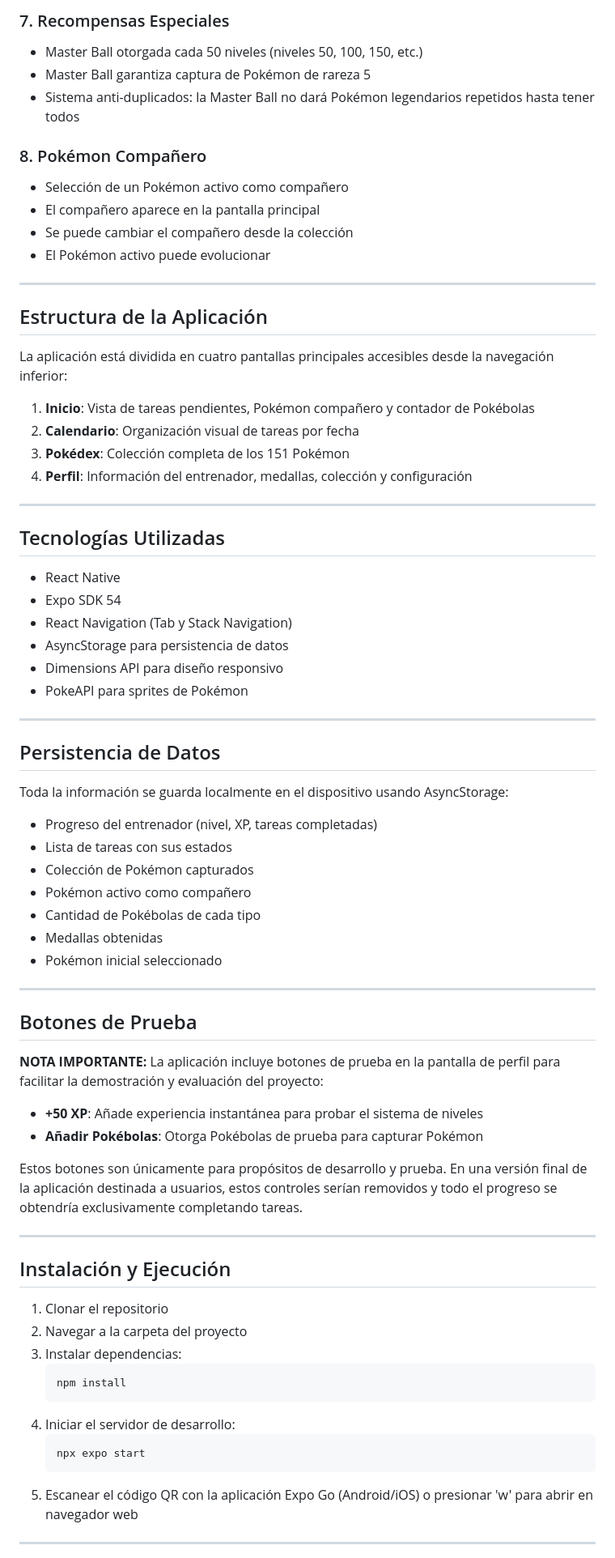
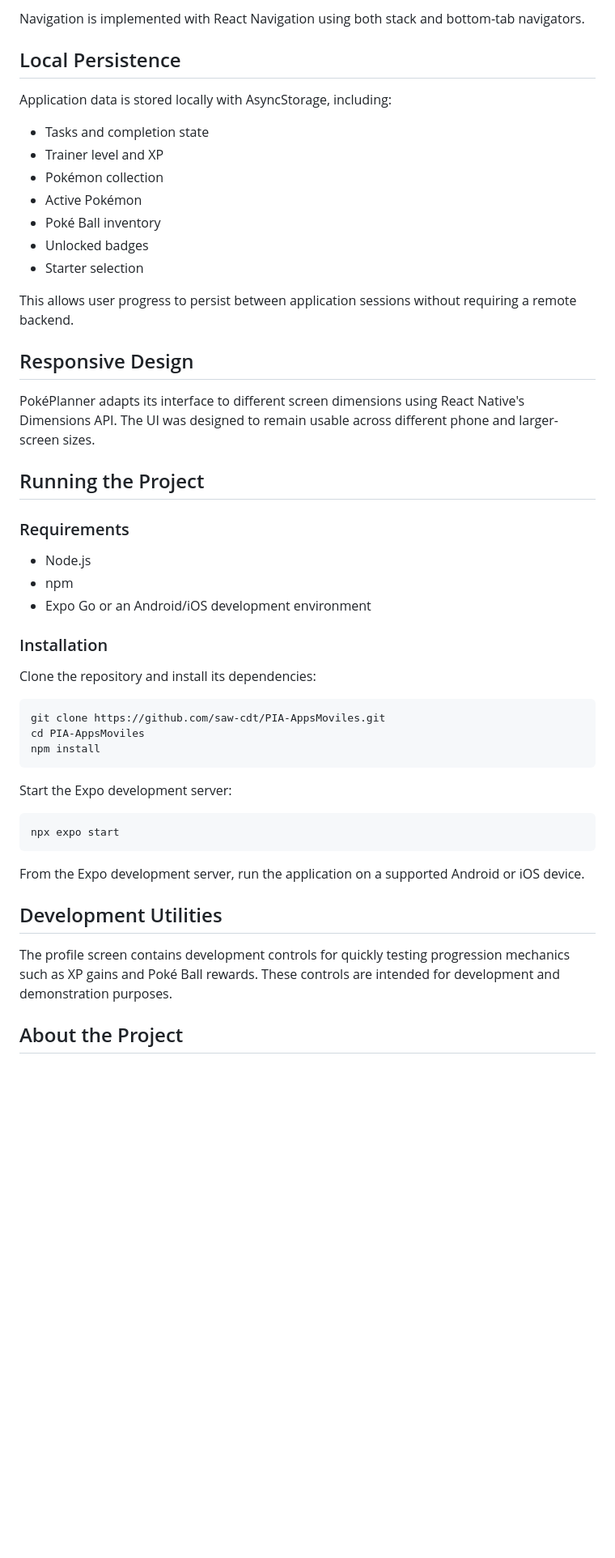
Before and after one commit to saw-cdt/pokeplanner, a Markdown page: README.md, the part around one of its changes. Shown at 81% size. Rendered like a GitHub page; blank space fills up the shorter version.

````diff
--- a/README.md
+++ b/README.md
@@ -61,76 +51,53 @@ PokéPlanner es una aplicación móvil que combina la gestión de tareas con ele
 
-### 7. Recompensas Especiales
-- Master Ball otorgada cada 50 niveles (niveles 50, 100, 150, etc.)
-- Master Ball garantiza captura de Pokémon de rareza 5
-- Sistema anti-duplicados: la Master Ball no dará Pokémon legendarios repetidos hasta tener todos
+Navigation is implemented with React Navigation using both stack and bottom-tab navigators.
 
-### 8. Pokémon Compañero
-- Selección de un Pokémon activo como compañero
-- El compañero aparece en la pantalla principal
-- Se puede cambiar el compañero desde la colección
-- El Pokémon activo puede evolucionar
+## Local Persistence
 
----
+Application data is stored locally with AsyncStorage, including:
 
-## Estructura de la Aplicación
+- Tasks and completion state
+- Trainer level and XP
+- Pokémon collection
+- Active Pokémon
+- Poké Ball inventory
+- Unlocked badges
+- Starter selection
 
-La aplicación está dividida en cuatro pantallas principales accesibles desde la navegación inferior:
+This allows user progress to persist between application sessions without requiring a remote backend.
 
-1. **Inicio**: Vista de tareas pendientes, Pokémon compañero y contador de Pokébolas
-2. **Calendario**: Organización visual de tareas por fecha
-3. **Pokédex**: Colección completa de los 151 Pokémon
-4. **Perfil**: Información del entrenador, medallas, colección y configuración
+## Responsive Design
 
----
+PokéPlanner adapts its interface to different screen dimensions using React Native's Dimensions API. The UI was designed to remain usable across different phone and larger-screen sizes.
 
-## Tecnologías Utilizadas
+## Running the Project
 
-- React Native
-- Expo SDK 54
-- React Navigation (Tab y Stack Navigation)
-- AsyncStorage para persistencia de datos
-- Dimensions API para diseño responsivo
-- PokeAPI para sprites de Pokémon
+### Requirements
 
----
+- Node.js
+- npm
+- Expo Go or an Android/iOS development environment
 
-## Persistencia de Datos
+### Installation
 
-Toda la información se guarda localmente en el dispositivo usando AsyncStorage:
-- Progreso del entrenador (nivel, XP, tareas completadas)
-- Lista de tareas con sus estados
-- Colección de Pokémon capturados
-- Pokémon activo como compañero
-- Cantidad de Pokébolas de cada tipo
-- Medallas obtenidas
-- Pokémon inicial seleccionado
+Clone the repository and install its dependencies:
 
----
+```bash
+git clone https://github.com/saw-cdt/PIA-AppsMoviles.git
+cd PIA-AppsMoviles
+npm install
+```
 
-## Botones de Prueba
+Start the Expo development server:
 
-**NOTA IMPORTANTE:** La aplicación incluye botones de prueba en la pantalla de perfil para facilitar la demostración y evaluación del proyecto:
+```bash
+npx expo start
+```
 
-- **+50 XP**: Añade experiencia instantánea para probar el sistema de niveles
-- **Añadir Pokébolas**: Otorga Pokébolas de prueba para capturar Pokémon
+From the Expo development server, run the application on a supported Android or iOS device.
 
-Estos botones son únicamente para propósitos de desarrollo y prueba. En una versión final de la aplicación destinada a usuarios, estos controles serían removidos y todo el progreso se obtendría exclusivamente completando tareas.
+## Development Utilities
 
----
+The profile screen contains development controls for quickly testing progression mechanics such as XP gains and Poké Ball rewards. These controls are intended for development and demonstration purposes.
 
-## Instalación y Ejecución
+## About the Project
 
-1. Clonar el repositorio
-2. Navegar a la carpeta del proyecto
-3. Instalar dependencias:
-   ```
-   npm install
-   ```
-4. Iniciar el servidor de desarrollo:
-   ```
-   npx expo start
-   ```
-5. Escanear el código QR con la aplicación Expo Go (Android/iOS) o presionar 'w' para abrir en navegador web
-
----
-
````
Also changed, not shown: other parts of README.md (+39 -64 lines).
